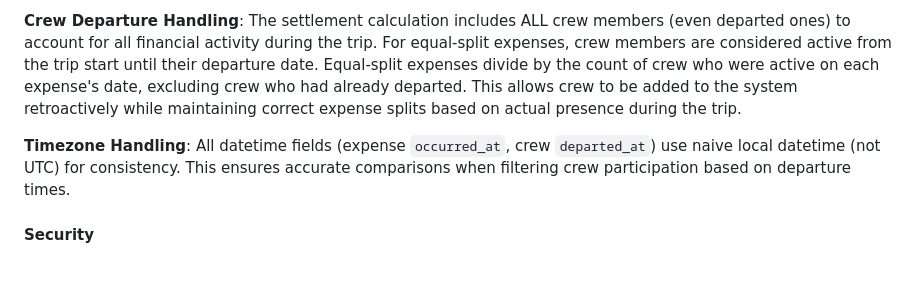
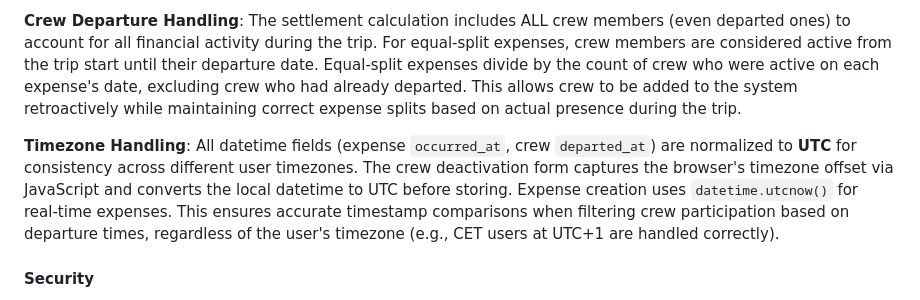
Before and after one commit to syntechai-io/WAGMI-Bordkasse, a Markdown page: replit.md, the part around the change. GitHub-like rendering; blank space fills up the shorter version.

Commit message:
Improve timezone handling for accurate expense settlement calculations
Normalize all datetime fields to UTC for consistent expense settlement, ensuring accurate crew participation accounting regardless of user timezone.

Replit-Commit-Author: Agent
Replit-Commit-Session-Id: 57245507-a316-4bdd-a035-f8305a7e3190
Replit-Commit-Checkpoint-Type: intermediate_checkpoint
Replit-Commit-Event-Id: 9c7e866e-e7a7-45a6-96b4-d7d435ad6d0e
Replit-Commit-Screenshot-Url: https://storage.googleapis.com/screenshot-production-us-central1/4ab24e3a-e318-4ff7-8dab-80d71ab1b725/57245507-a316-4bdd-a035-f8305a7e3190/nmzetRP

```diff
--- a/replit.md
+++ b/replit.md
@@ -49,7 +49,7 @@ Uses a greedy matching algorithm to calculate net balances and minimize transfer
 
 **Crew Departure Handling**: The settlement calculation includes ALL crew members (even departed ones) to account for all financial activity during the trip. For equal-split expenses, crew members are considered active from the trip start until their departure date. Equal-split expenses divide by the count of crew who were active on each expense's date, excluding crew who had already departed. This allows crew to be added to the system retroactively while maintaining correct expense splits based on actual presence during the trip.
 
-**Timezone Handling**: All datetime fields (expense `occurred_at`, crew `departed_at`) use naive local datetime (not UTC) for consistency. This ensures accurate comparisons when filtering crew participation based on departure times.
+**Timezone Handling**: All datetime fields (expense `occurred_at`, crew `departed_at`) are normalized to **UTC** for consistency across different user timezones. The crew deactivation form captures the browser's timezone offset via JavaScript and converts the local datetime to UTC before storing. Expense creation uses `datetime.utcnow()` for real-time expenses. This ensures accurate timestamp comparisons when filtering crew participation based on departure times, regardless of the user's timezone (e.g., CET users at UTC+1 are handled correctly).
 
 #### Security
 - **CSRF Protection**: FastAPI-CSRF-Jinja middleware protects all POST/PUT/DELETE requests with cookie-based token validation.
```
